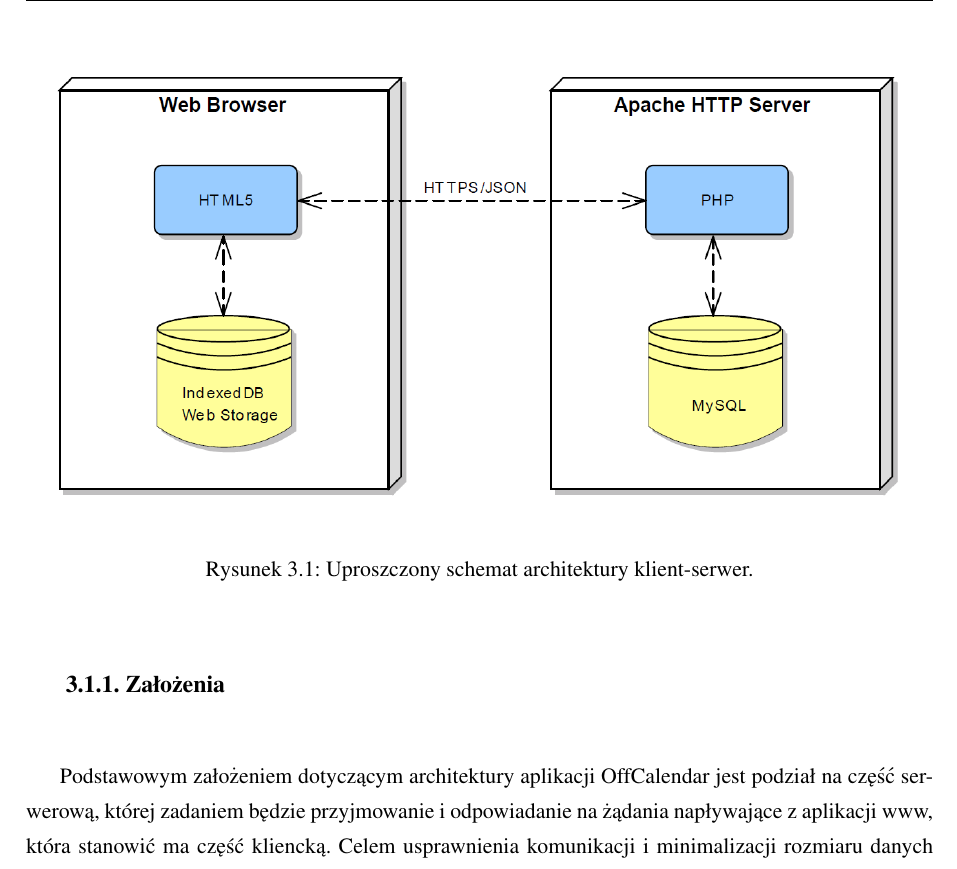
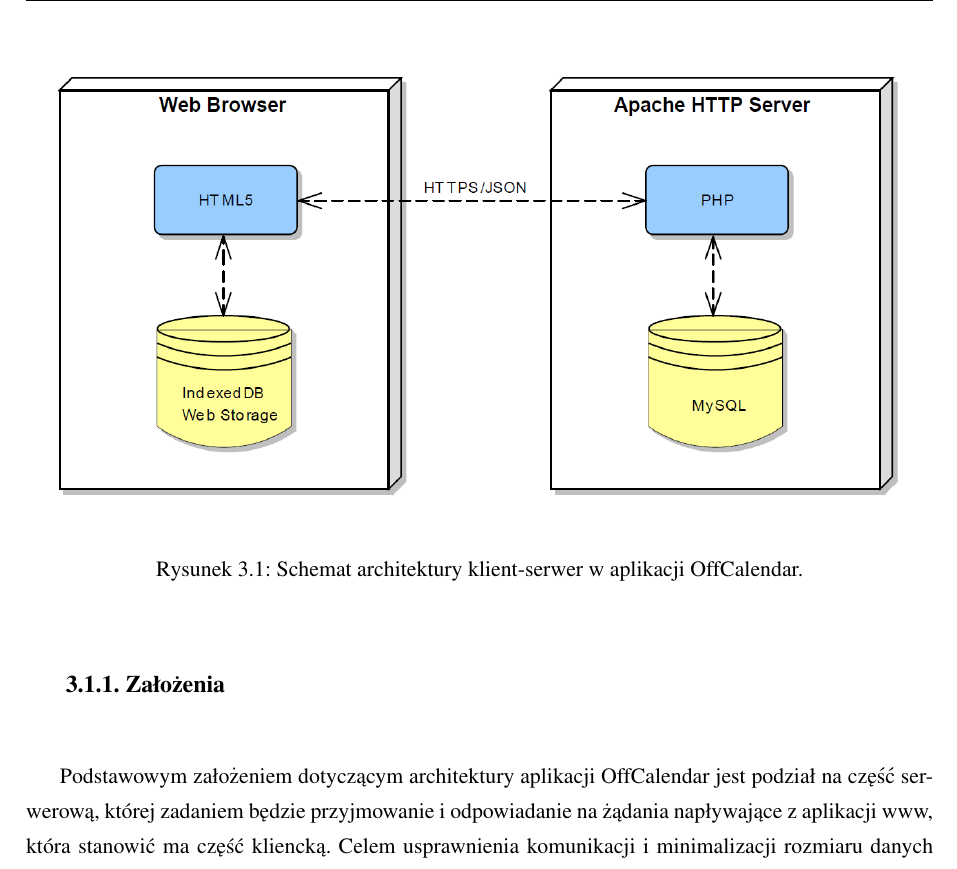
Before and after one commit to Jabolek/offcalendar, a LaTeX thesis (mgr/praca.tex, which reads mgr/rozdzial3.tex): part of page 27 of 68, cut at the place of the change. Compiled offline with pdfLaTeX.

Commit message:
architecture diagram caption changed

```diff
--- a/mgr/rozdzial3.tex
+++ b/mgr/rozdzial3.tex
@@ -15,7 +15,7 @@
 \begin{figure}[H]
 \centering
 \includegraphics[width=1.0\textwidth]{architecture.png}
-\caption{Uproszczony schemat architektury klient-serwer.}
+\caption{Schemat architektury klient-serwer w aplikacji OffCalendar.}
 \end{figure}
 
 \subsection{Założenia}
```
Also changed, not shown: mgr/rozdzial3.tex (2 more changed lines), 1 other file.
